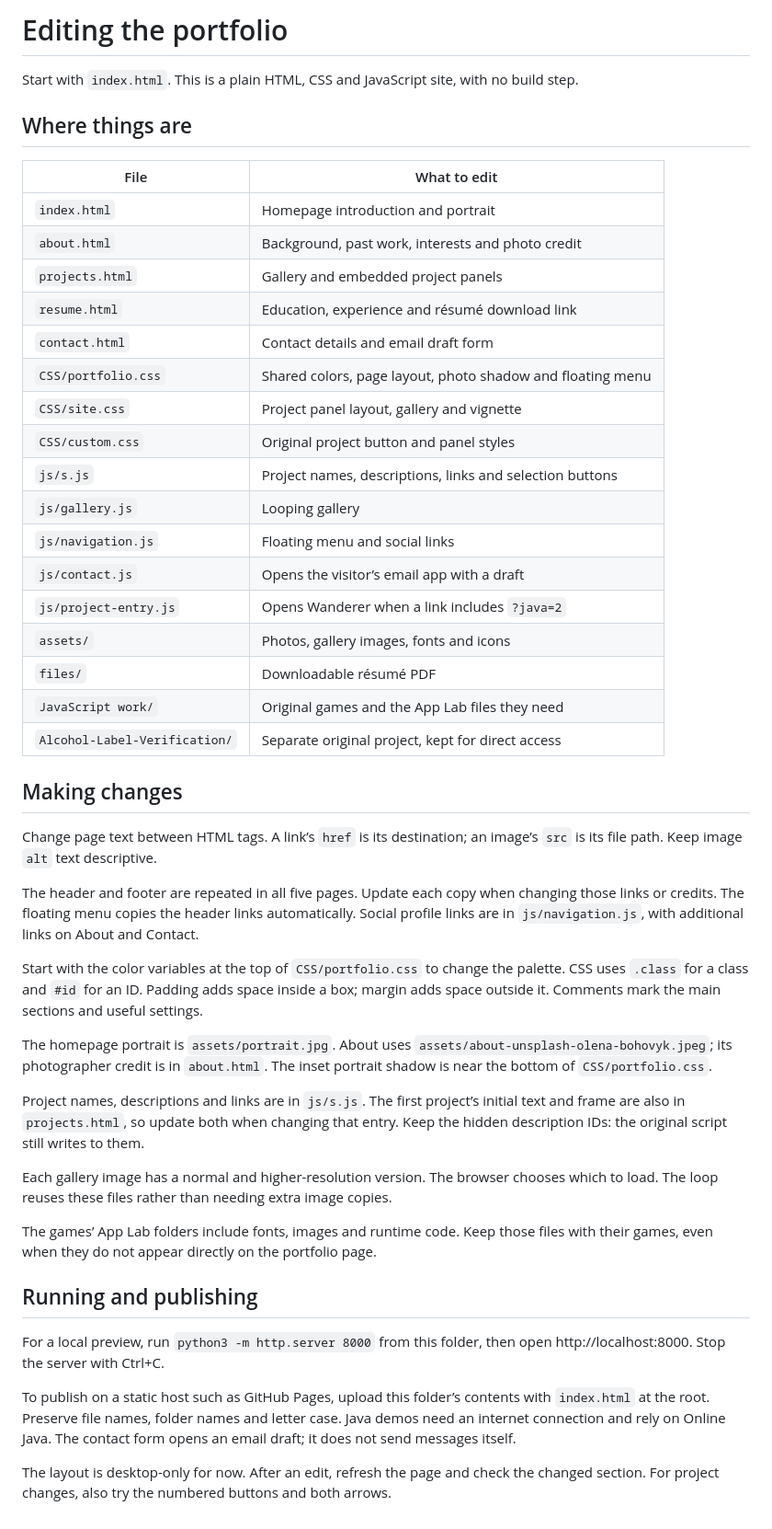
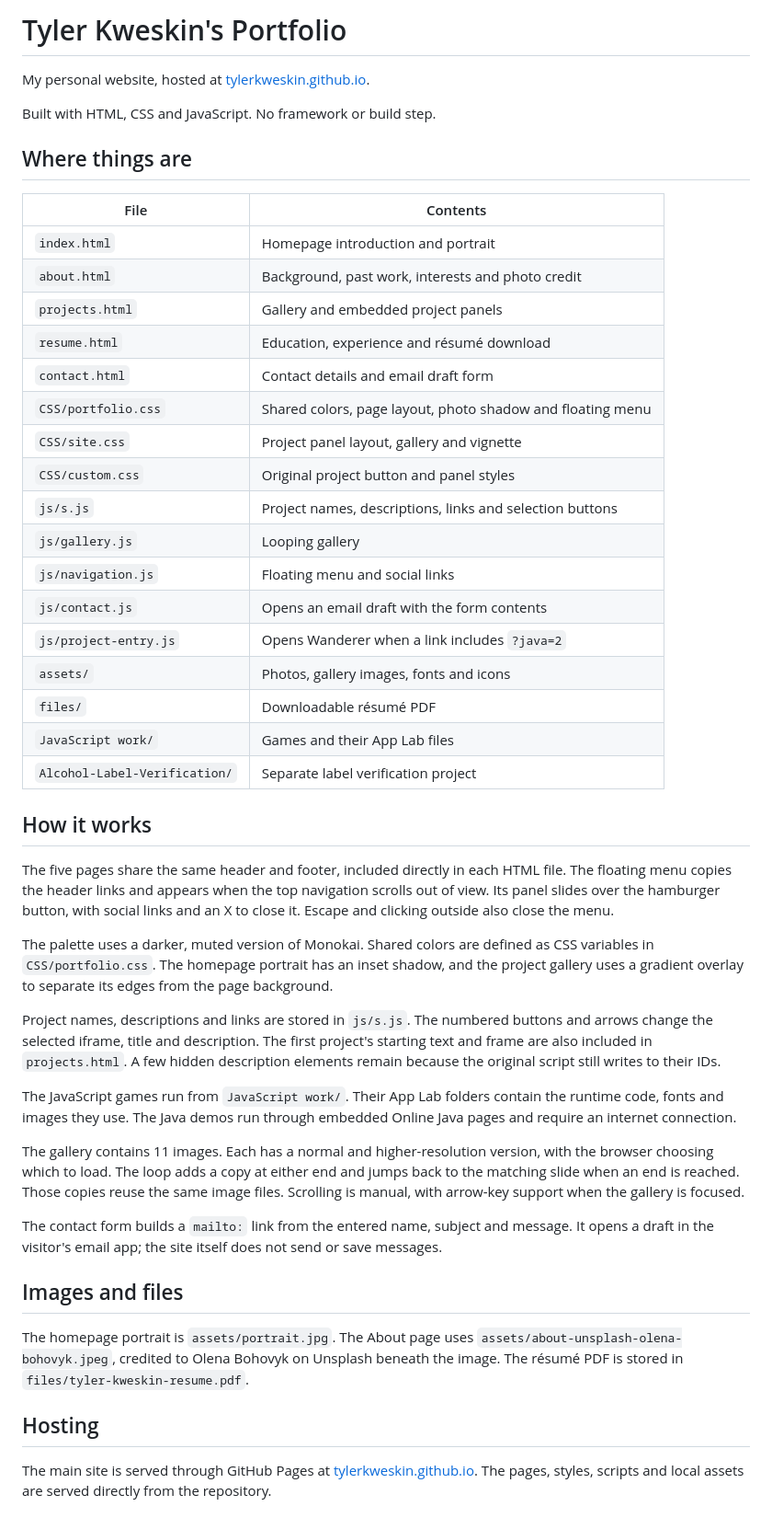
Before and after one commit to TylerKweskin/TylerKweskin.github.io, a Markdown page: README.md, the part around the change. Shown at 92% size. Drawn GitHub-style.

Commit message:
Revise README for Tyler Kweskin's Portfolio
Updated portfolio details and improved clarity on file contents and project descriptions.

```diff
--- a/README.md
+++ b/README.md
@@ -1,15 +1,17 @@
-# Editing the portfolio
+# Tyler Kweskin's Portfolio
 
-Start with `index.html`. This is a plain HTML, CSS and JavaScript site, with no build step.
+My personal website, hosted at [tylerkweskin.github.io](https://tylerkweskin.github.io).
+
+Built with HTML, CSS and JavaScript. No framework or build step.
 
 ## Where things are
 
-| File | What to edit |
+| File | Contents |
 | --- | --- |
 | `index.html` | Homepage introduction and portrait |
 | `about.html` | Background, past work, interests and photo credit |
 | `projects.html` | Gallery and embedded project panels |
-| `resume.html` | Education, experience and résumé download link |
+| `resume.html` | Education, experience and résumé download |
 | `contact.html` | Contact details and email draft form |
 | `CSS/portfolio.css` | Shared colors, page layout, photo shadow and floating menu |
 | `CSS/site.css` | Project panel layout, gallery and vignette |
@@ -17,49 +19,52 @@ Start with `index.html`. This is a plain HTML, CSS and JavaScript site, with no
 | `js/s.js` | Project names, descriptions, links and selection buttons |
 | `js/gallery.js` | Looping gallery |
 | `js/navigation.js` | Floating menu and social links |
-| `js/contact.js` | Opens the visitor’s email app with a draft |
+| `js/contact.js` | Opens an email draft with the form contents |
 | `js/project-entry.js` | Opens Wanderer when a link includes `?java=2` |
 | `assets/` | Photos, gallery images, fonts and icons |
 | `files/` | Downloadable résumé PDF |
-| `JavaScript work/` | Original games and the App Lab files they need |
-| `Alcohol-Label-Verification/` | Separate original project, kept for direct access |
+| `JavaScript work/` | Games and their App Lab files |
+| `Alcohol-Label-Verification/` | Separate label verification project |
 
-## Making changes
+## How it works
 
-Change page text between HTML tags. A link’s `href` is its destination; an image’s
-`src` is its file path. Keep image `alt` text descriptive.
+The five pages share the same header and footer, included directly in each HTML file.
+The floating menu copies the header links and appears when the top navigation scrolls
+out of view. Its panel slides over the hamburger button, with social links and an X
+to close it. Escape and clicking outside also close the menu.
 
-The header and footer are repeated in all five pages. Update each copy when changing
-those links or credits. The floating menu copies the header links automatically.
-Social profile links are in `js/navigation.js`, with additional links on About and Contact.
+The palette uses a darker, muted version of Monokai. Shared colors are defined as
+CSS variables in `CSS/portfolio.css`. The homepage portrait has an inset shadow,
+and the project gallery uses a gradient overlay to separate its edges from the
+page background.
 
-Start with the color variables at the top of `CSS/portfolio.css` to change the palette.
-CSS uses `.class` for a class and `#id` for an ID. Padding adds space inside a box;
-margin adds space outside it. Comments mark the main sections and useful settings.
+Project names, descriptions and links are stored in `js/s.js`. The numbered buttons
+and arrows change the selected iframe, title and description. The first project's
+starting text and frame are also included in `projects.html`. A few hidden description
+elements remain because the original script still writes to their IDs.
 
-The homepage portrait is `assets/portrait.jpg`. About uses
-`assets/about-unsplash-olena-bohovyk.jpeg`; its photographer credit is in `about.html`.
-The inset portrait shadow is near the bottom of `CSS/portfolio.css`.
+The JavaScript games run from `JavaScript work/`. Their App Lab folders contain
+the runtime code, fonts and images they use. The Java demos run through embedded
+Online Java pages and require an internet connection.
 
-Project names, descriptions and links are in `js/s.js`. The first project’s initial
-text and frame are also in `projects.html`, so update both when changing that entry.
-Keep the hidden description IDs: the original script still writes to them.
+The gallery contains 11 images. Each has a normal and higher-resolution version,
+with the browser choosing which to load. The loop adds a copy at either end and
+jumps back to the matching slide when an end is reached. Those copies reuse the
+same image files. Scrolling is manual, with arrow-key support when the gallery
+is focused.
 
-Each gallery image has a normal and higher-resolution version. The browser chooses
-which to load. The loop reuses these files rather than needing extra image copies.
+The contact form builds a `mailto:` link from the entered name, subject and message.
+It opens a draft in the visitor's email app; the site itself does not send or save
+messages.
 
-The games’ App Lab folders include fonts, images and runtime code. Keep those files
-with their games, even when they do not appear directly on the portfolio page.
+## Images and files
 
-## Running and publishing
+The homepage portrait is `assets/portrait.jpg`. The About page uses
+`assets/about-unsplash-olena-bohovyk.jpeg`, credited to Olena Bohovyk on Unsplash
+beneath the image. The résumé PDF is stored in `files/tyler-kweskin-resume.pdf`.
 
-For a local preview, run `python3 -m http.server 8000` from this folder, then open
-http://localhost:8000. Stop the server with Ctrl+C.
+## Hosting
 
-To publish on a static host such as GitHub Pages, upload this folder’s contents with
-`index.html` at the root. Preserve file names, folder names and letter case.
-Java demos need an internet connection and rely on Online Java.
-The contact form opens an email draft; it does not send messages itself.
-
-The layout is desktop-only for now. After an edit, refresh the page and check the
-changed section. For project changes, also try the numbered buttons and both arrows.
+The main site is served through GitHub Pages at
+[tylerkweskin.github.io](https://tylerkweskin.github.io).
+The pages, styles, scripts and local assets are served directly from the repository.
```
